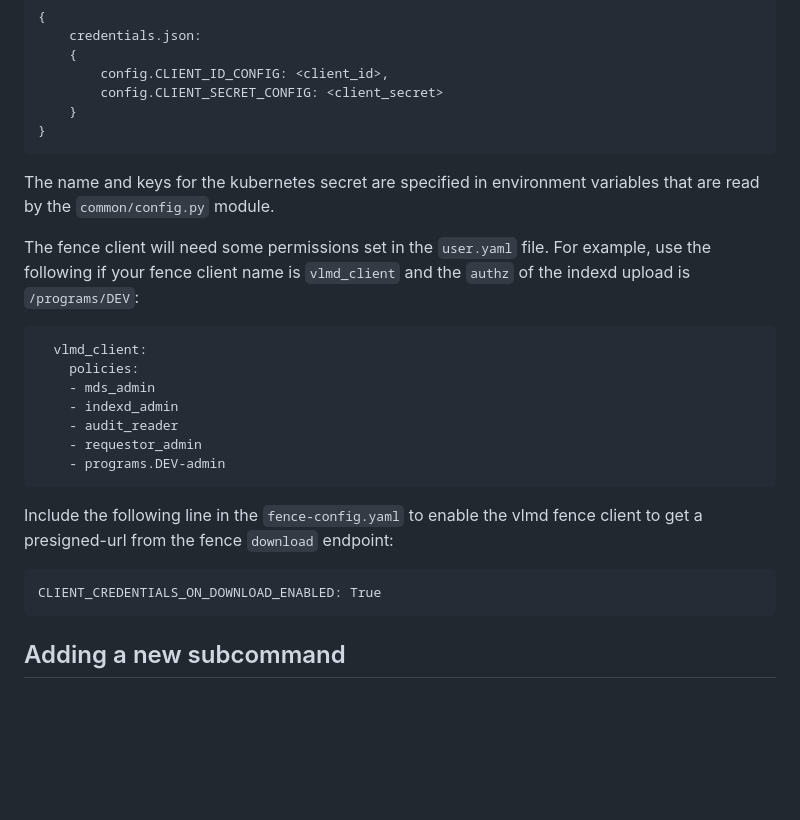
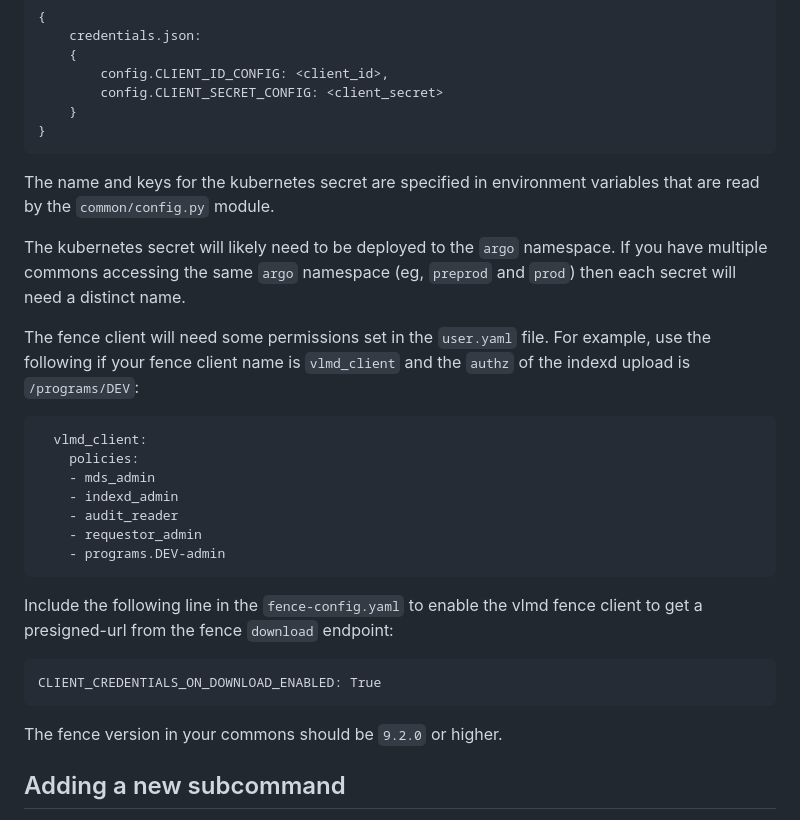
Before and after one commit to uc-cdis/containers, a Markdown page: vlmd-submission-tools/README.md, the part around one of its changes. GitHub-like rendering; blank space fills up the shorter version.

Commit message:
(feat HP-1095): add info for fence client secret

````diff
--- a/vlmd-submission-tools/README.md
+++ b/vlmd-submission-tools/README.md
@@ -49,8 +49,13 @@ then your secret should have the following structure:
 The name and keys for the kubernetes secret are specified in
 environment variables that are read by the `common/config.py` module.
 
+The kubernetes secret will likely need to be deployed to the `argo` namespace.
+If you have multiple commons accessing the same `argo` namespace (eg, `preprod` and `prod`)
+then each secret will need a distinct name.
+
 The fence client will need some permissions set in the `user.yaml` file.
-For example, use the following if your fence client name is `vlmd_client` and the `authz` of the indexd upload is `/programs/DEV`:
+For example, use the following if your fence client name is `vlmd_client` and
+the `authz` of the indexd upload is `/programs/DEV`:
 
 ```
   vlmd_client:
@@ -68,6 +73,8 @@ to get a presigned-url from the fence `download` endpoint:
 ```
 CLIENT_CREDENTIALS_ON_DOWNLOAD_ENABLED: True
 ```
+
+The fence version in your commons should be `9.2.0` or higher.
 
 ## Adding a new subcommand
 
````
Also changed, not shown: other parts of vlmd-submission-tools/README.md (+1 -1 lines).
